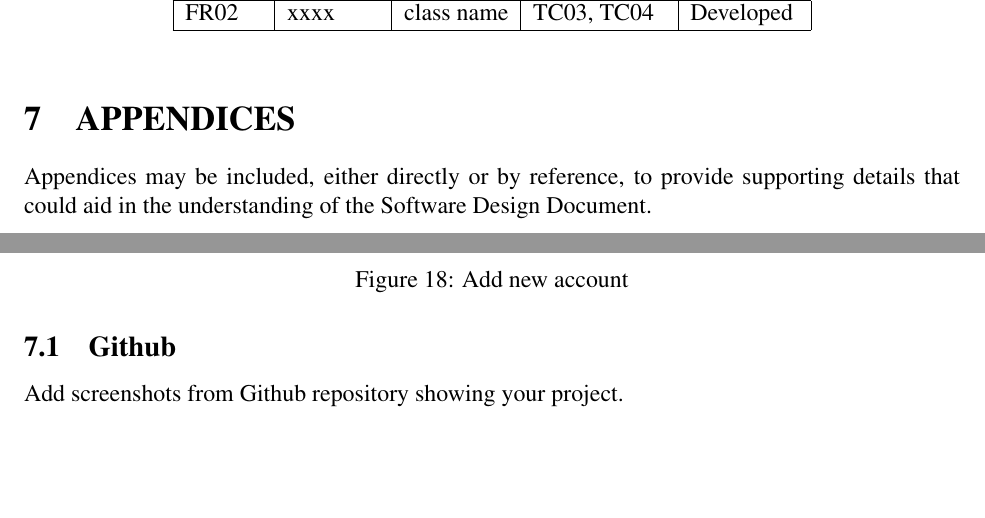
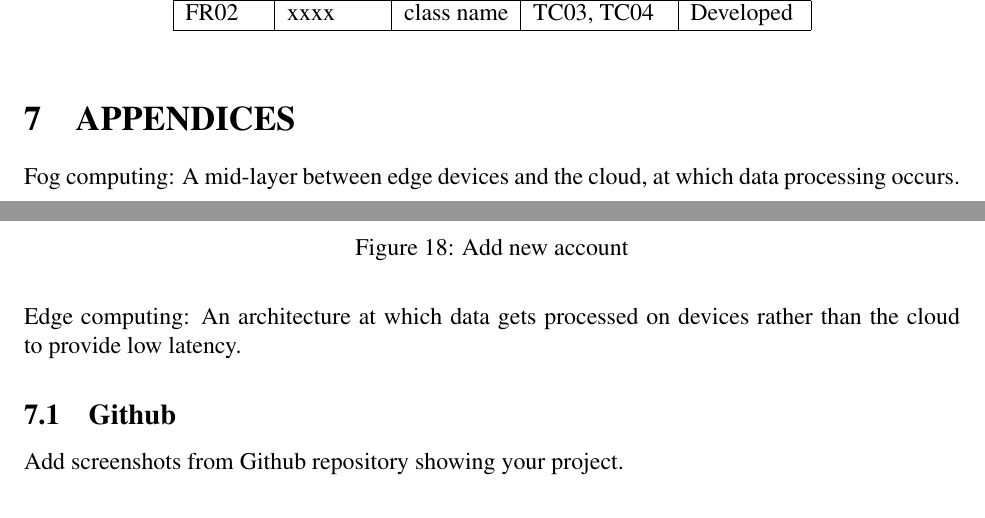
Before and after one commit to SandraFW/intelligent-Surveillance-for-smart-cities, a LaTeX paper (SDD/main.tex): two parts of pages 28 and 29 of 29, joined at a grey line, cut so that both start at the same text, the shorter picture padded with empty space. Compiled offline with pdfLaTeX.

Commit message:
Update main.tex

```diff
--- a/SDD/main.tex
+++ b/SDD/main.tex
@@ -601,7 +601,11 @@
 \end{table}
 
 \section{APPENDICES}
-Appendices may be included, either directly or by reference, to provide supporting details that could aid in the understanding of the Software Design Document.
+Fog computing: A mid-layer between edge devices and the cloud, at which data processing occurs.
+\\
+\\
+Edge computing: An architecture at which data gets processed on devices rather than the cloud to provide low latency.
+
 \subsection{Github}
 Add screenshots from Github repository showing your project.
 
```
